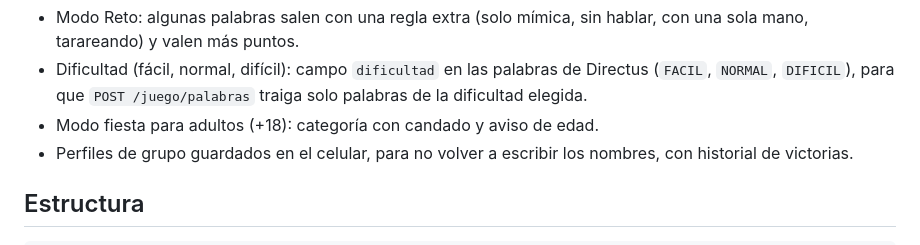
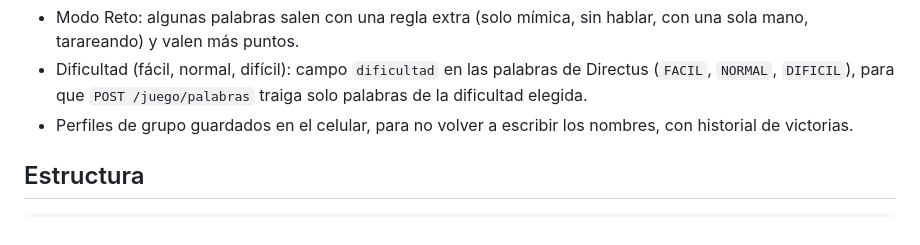
Before and after one commit to juancamilosal/charadeando_app, a Markdown page: README.md, the part around the change. Drawn GitHub-style.

Commit message:
Quitar el modo para adultos de los pendientes: Charadeando es un juego familiar
Co-Authored-By: Claude Opus 5.5 <noreply@anthropic.com>
Claude-Session: https://claude.ai/code/session_015zdSwmcJw1CS6K6vg6Encs

```diff
--- a/README.md
+++ b/README.md
@@ -86,7 +86,6 @@ agua. Además:
 - Dificultad (fácil, normal, difícil): campo `dificultad` en las palabras de
   Directus (`FACIL`, `NORMAL`, `DIFICIL`), para que `POST /juego/palabras`
   traiga solo palabras de la dificultad elegida.
-- Modo fiesta para adultos (+18): categoría con candado y aviso de edad.
 - Perfiles de grupo guardados en el celular, para no volver a escribir los
   nombres, con historial de victorias.
 
```
